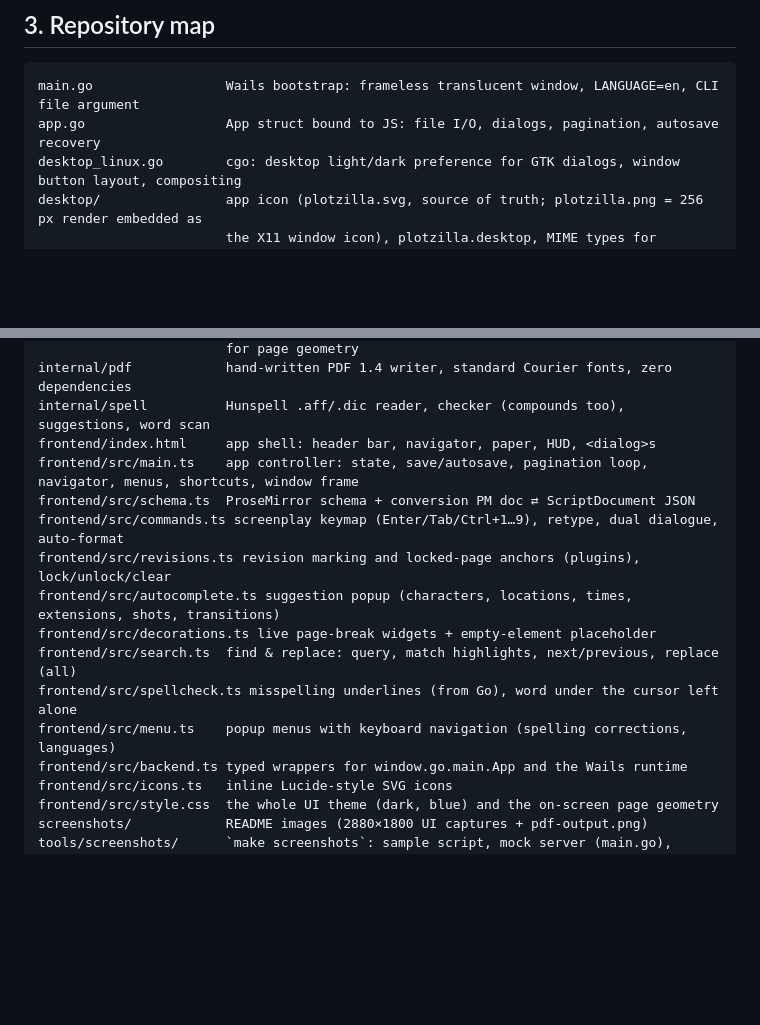
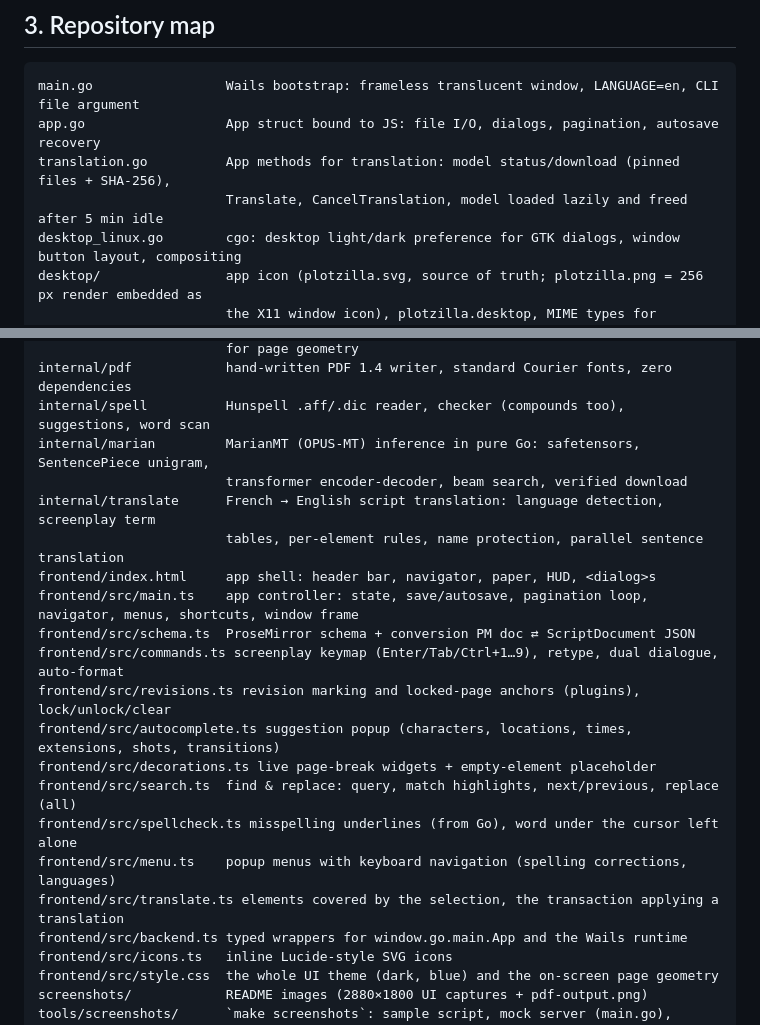
Before and after one commit to Kharec/plotzilla, a Markdown page: AGENTS.md, 2 parts joined by grey strips. Drawn GitHub-style; blank space fills up the shorter version.

````diff
--- a/AGENTS.md
+++ b/AGENTS.md
@@ -46,6 +46,8 @@ behaviour or shortcuts changed.
 ```
 main.go                 Wails bootstrap: frameless translucent window, LANGUAGE=en, CLI file argument
 app.go                  App struct bound to JS: file I/O, dialogs, pagination, autosave recovery
+translation.go          App methods for translation: model status/download (pinned files + SHA-256),
+                        Translate, CancelTranslation, model loaded lazily and freed after 5 min idle
 desktop_linux.go        cgo: desktop light/dark preference for GTK dialogs, window button layout, compositing
 desktop/                app icon (plotzilla.svg, source of truth; plotzilla.png = 256 px render embedded as
                         the X11 window icon), plotzilla.desktop, MIME types for .fountain/.fdx
@@ -58,6 +60,10 @@ internal/layout         line wrapping + pagination (paper sizes, locked pages);
                         for page geometry
 internal/pdf            hand-written PDF 1.4 writer, standard Courier fonts, zero dependencies
 internal/spell          Hunspell .aff/.dic reader, checker (compounds too), suggestions, word scan
+internal/marian         MarianMT (OPUS-MT) inference in pure Go: safetensors, SentencePiece unigram,
+                        transformer encoder-decoder, beam search, verified download
+internal/translate      French → English script translation: language detection, screenplay term
+                        tables, per-element rules, name protection, parallel sentence translation
 frontend/index.html     app shell: header bar, navigator, paper, HUD, <dialog>s
 frontend/src/main.ts    app controller: state, save/autosave, pagination loop, navigator, menus, shortcuts, window frame
 frontend/src/schema.ts  ProseMirror schema + conversion PM doc ⇄ ScriptDocument JSON
@@ -68,6 +74,7 @@ frontend/src/decorations.ts live page-break widgets + empty-element placeholder
 frontend/src/search.ts  find & replace: query, match highlights, next/previous, replace (all)
 frontend/src/spellcheck.ts misspelling underlines (from Go), word under the cursor left alone
 frontend/src/menu.ts    popup menus with keyboard navigation (spelling corrections, languages)
+frontend/src/translate.ts elements covered by the selection, the transaction applying a translation
 frontend/src/backend.ts typed wrappers for window.go.main.App and the Wails runtime
 frontend/src/icons.ts   inline Lucide-style SVG icons
 frontend/src/style.css  the whole UI theme (dark, blue) and the on-screen page geometry
````
Also changed, not shown: other parts of AGENTS.md (+33 -0 lines).
